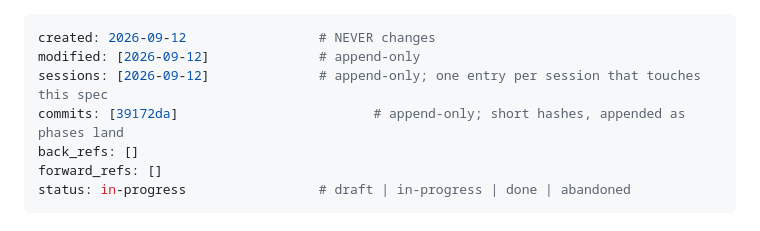
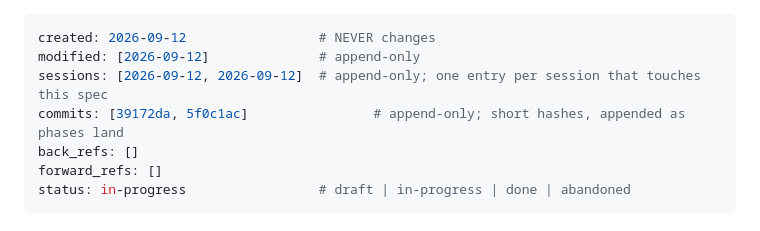
Before and after one commit to Kaczor594/boardcam, a Markdown page: planning/specs/2026-09-12-boardcam.md, the part around the change. Drawn GitHub-style.

Commit message:
Record Phase 2 commit hash in the spec
Co-Authored-By: Claude Opus 5 <noreply@anthropic.com>

```diff
--- a/planning/specs/2026-09-12-boardcam.md
+++ b/planning/specs/2026-09-12-boardcam.md
@@ -1,8 +1,8 @@
 ---
 created: 2026-09-12                 # NEVER changes
 modified: [2026-09-12]              # append-only
-sessions: [2026-09-12]              # append-only; one entry per session that touches this spec
-commits: [39172da]                         # append-only; short hashes, appended as phases land
+sessions: [2026-09-12, 2026-09-12]  # append-only; one entry per session that touches this spec
+commits: [39172da, 5f0c1ac]                # append-only; short hashes, appended as phases land
 back_refs: []
 forward_refs: []
 status: in-progress                 # draft | in-progress | done | abandoned
```
